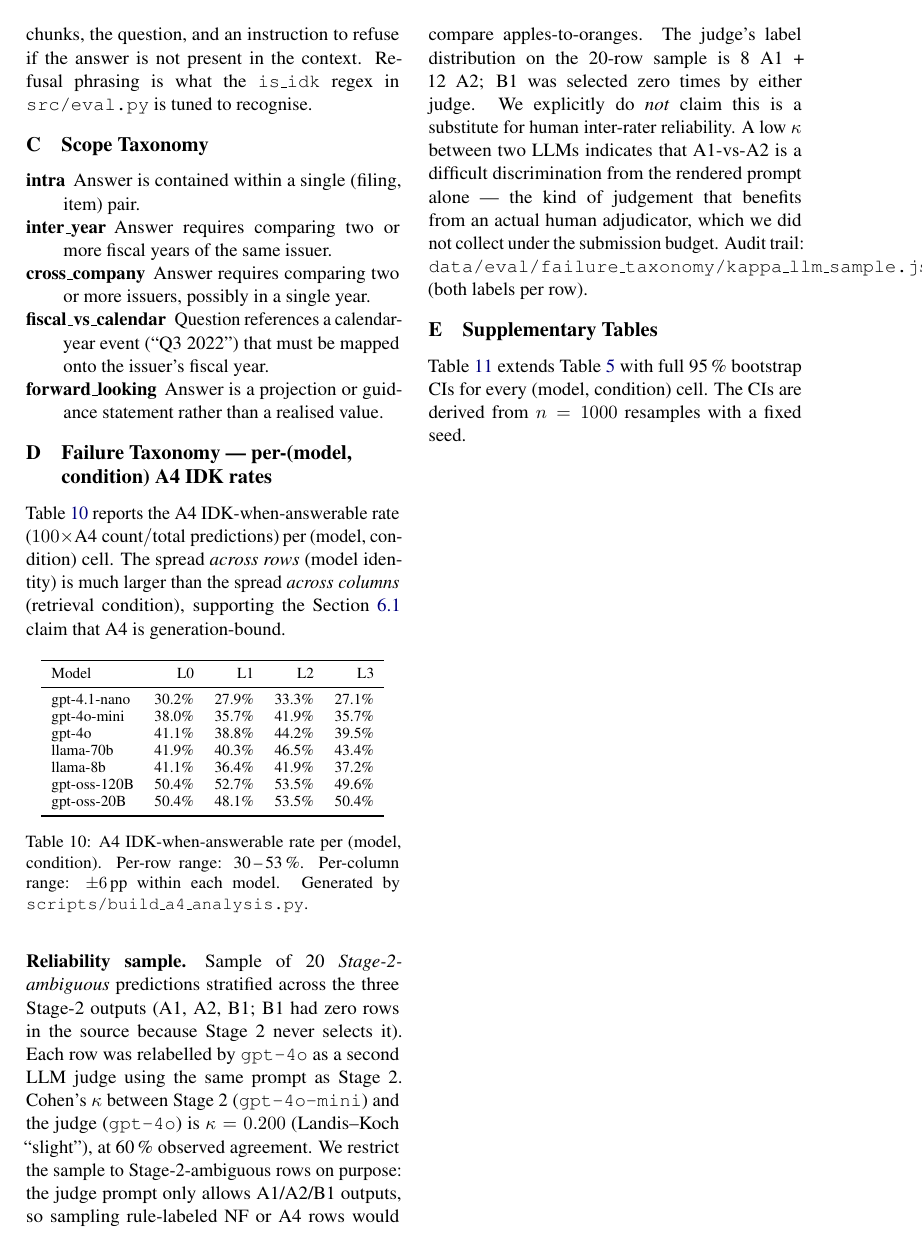
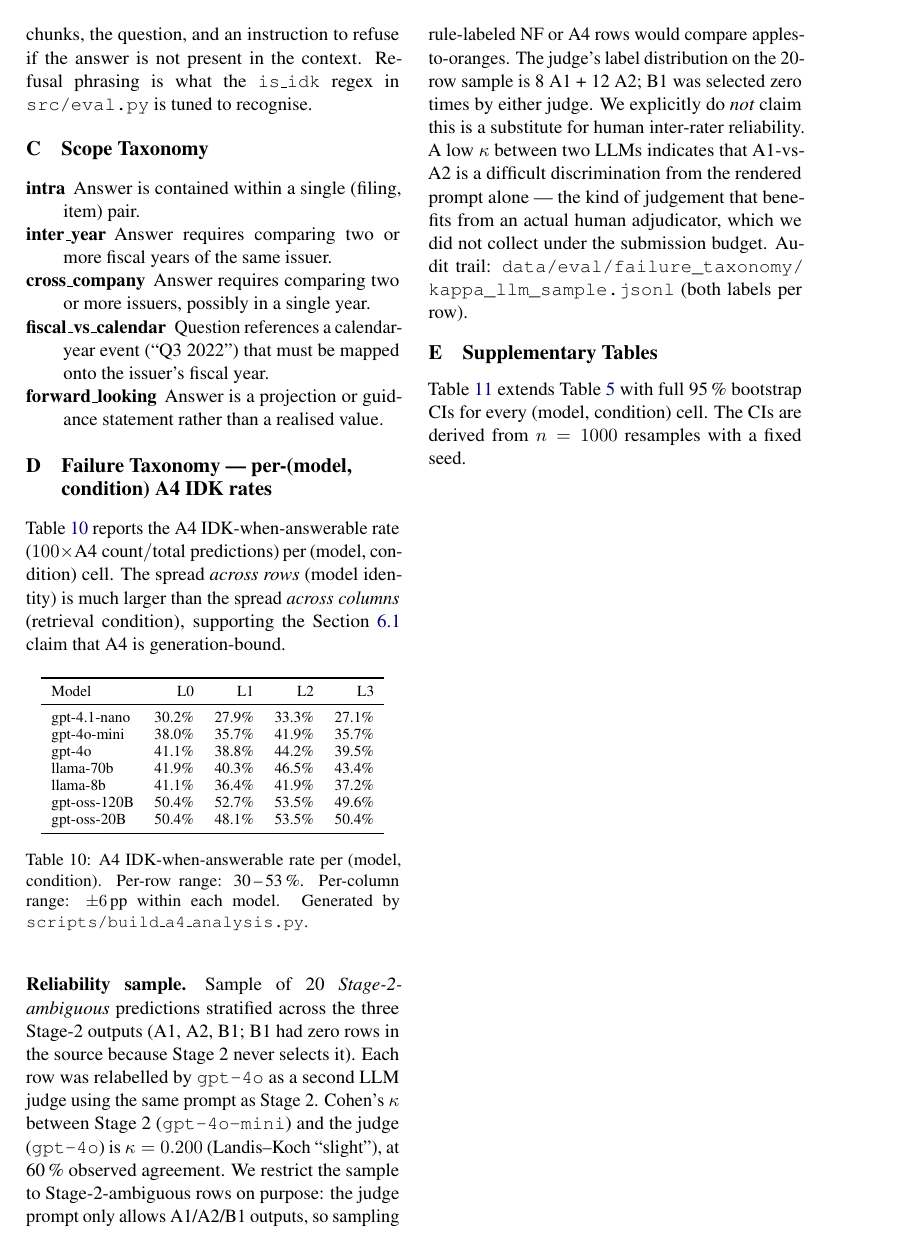
Before and after one commit to gossbu666/TempoRAG-KG, a LaTeX paper (proposal/final_report.tex): page 11 of 12. Compiled offline with pdfLaTeX.

Commit message:
fix(report): break long path with \path to fix Appendix D overfull hbox

```diff
--- a/proposal/final_report.tex
+++ b/proposal/final_report.tex
@@ -1081,7 +1081,7 @@ inter-rater reliability. A low $\kappa$ between two LLMs indicates
 that A1-vs-A2 is a difficult discrimination from the rendered prompt
 alone --- the kind of judgement that benefits from an actual human
 adjudicator, which we did not collect under the submission budget.
-Audit trail: \texttt{data/eval/failure\_taxonomy/kappa\_llm\_sample.jsonl}
+Audit trail: \path{data/eval/failure_taxonomy/kappa_llm_sample.jsonl}
 (both labels per row).
 
 \section{Supplementary Tables}
```
Also changed, not shown: proposal/final_report.pdf.
